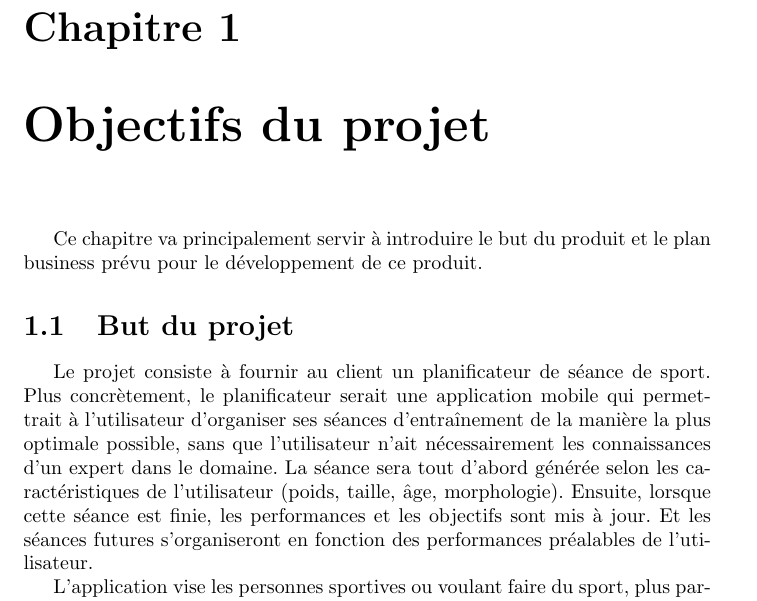
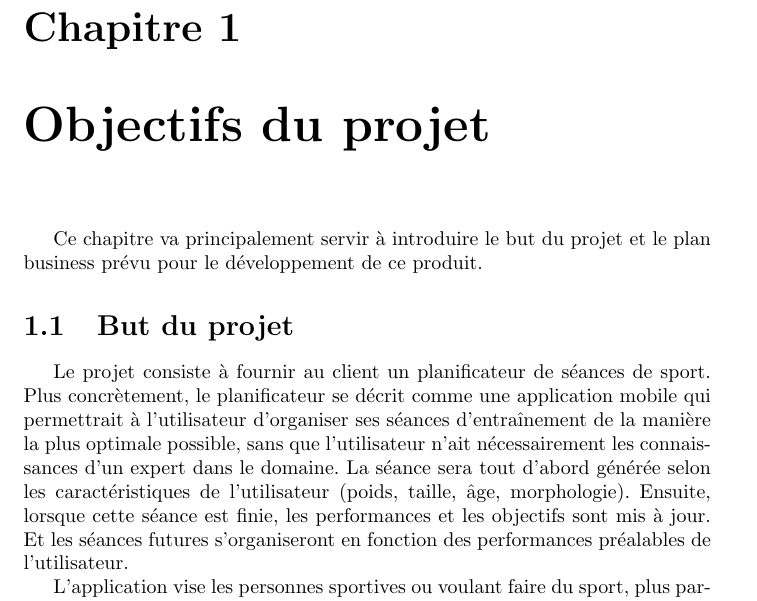
Before and after one commit to veggermo/ReCharge, a LaTeX document (CahierCharge.tex, which reads Chapitre1.tex): part of page 4 of 22, cut so that both start at the same text. Compiled offline with pdfLaTeX.

Commit message:
Chap1 modifs

```diff
--- a/Chapitre1.tex
+++ b/Chapitre1.tex
@@ -1,10 +1,10 @@
 \chapter{Objectifs du projet}
 
-Ce chapitre va principalement servir à introduire le but du produit et le plan business prévu pour le développement de ce produit.
+Ce chapitre va principalement servir à introduire le but du projet et le plan business prévu pour le développement de ce produit.
 
 \section{But du projet}
 
-Le projet consiste à fournir au client un planificateur de séance de sport. Plus concrètement, le planificateur serait une application mobile qui permettrait à l'utilisateur d'organiser ses séances d'entraînement de la manière la plus optimale possible, sans que l'utilisateur n'ait nécessairement les connaissances d'un expert dans le domaine. La séance sera tout d'abord générée selon les caractéristiques de l'utilisateur (poids, taille, âge, morphologie). Ensuite, lorsque cette séance est finie, les performances et les objectifs sont mis à jour. Et les séances futures s'organiseront en fonction des performances préalables de l'utilisateur.
+Le projet consiste à fournir au client un planificateur de séances de sport. Plus concrètement, le planificateur se décrit comme une application mobile qui permettrait à l'utilisateur d'organiser ses séances d'entraînement de la manière la plus optimale possible, sans que l'utilisateur n'ait nécessairement les connaissances d'un expert dans le domaine. La séance sera tout d'abord générée selon les caractéristiques de l'utilisateur (poids, taille, âge, morphologie). Ensuite, lorsque cette séance est finie, les performances et les objectifs sont mis à jour. Et les séances futures s'organiseront en fonction des performances préalables de l'utilisateur.
 
 L'application vise les personnes sportives ou voulant faire du sport, plus particulièrement les personnes qui souhaite se lancer dans un sport sans nécessairement savoir comment débuter. L'application peut moins convenir pour un expert pratiquant son sport depuis plusieurs années. Elle se limite aux sports individuels tels que la natation, la course à pied, la musculation ou encore le cyclisme.
 
```
Also changed, not shown: ihms/seance4.png (deleted).
